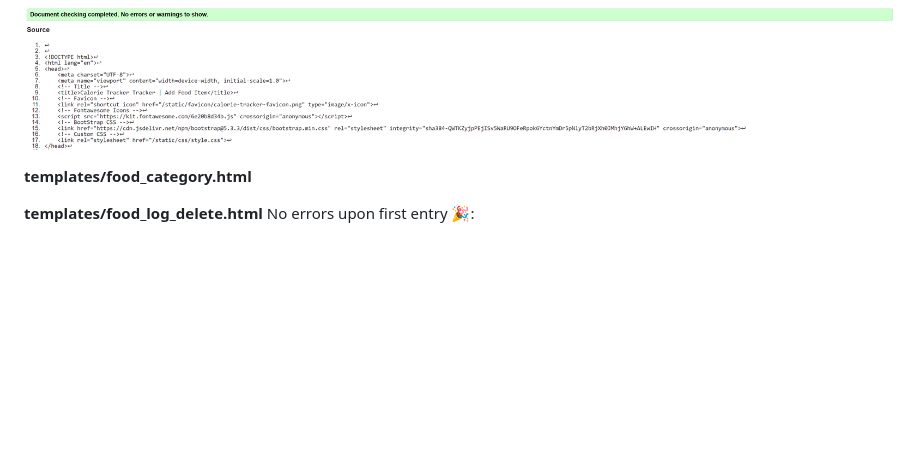
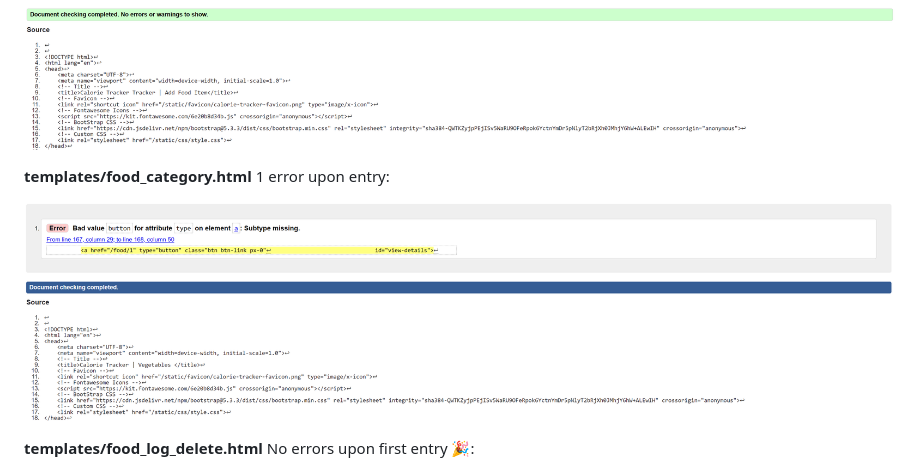
Before and after one commit to JamieBennett-Dev/Calorie-Tracker, a Markdown page: README.md, the part around the change. Drawn GitHub-style; pictures changed too: static/images/ct-htmlfoodcategoryvalidation.png (added); blank space fills up the shorter version.

```diff
--- a/README.md
+++ b/README.md
@@ -160,7 +160,9 @@ The result is a thoughtfully curated color palette that enriches the design with
 
 ![Screenshot](static/images/ct-htmlfoodaddvalidation.png)
 
-**templates/food_category.html**
+**templates/food_category.html** 1 error upon entry:
+
+![Screenshot](static/images/ct-htmlfoodcategoryvalidation.png)
 
 **templates/food_log_delete.html** No errors upon first entry 🎉:
 
```
Also changed, not shown: 1 other file.
